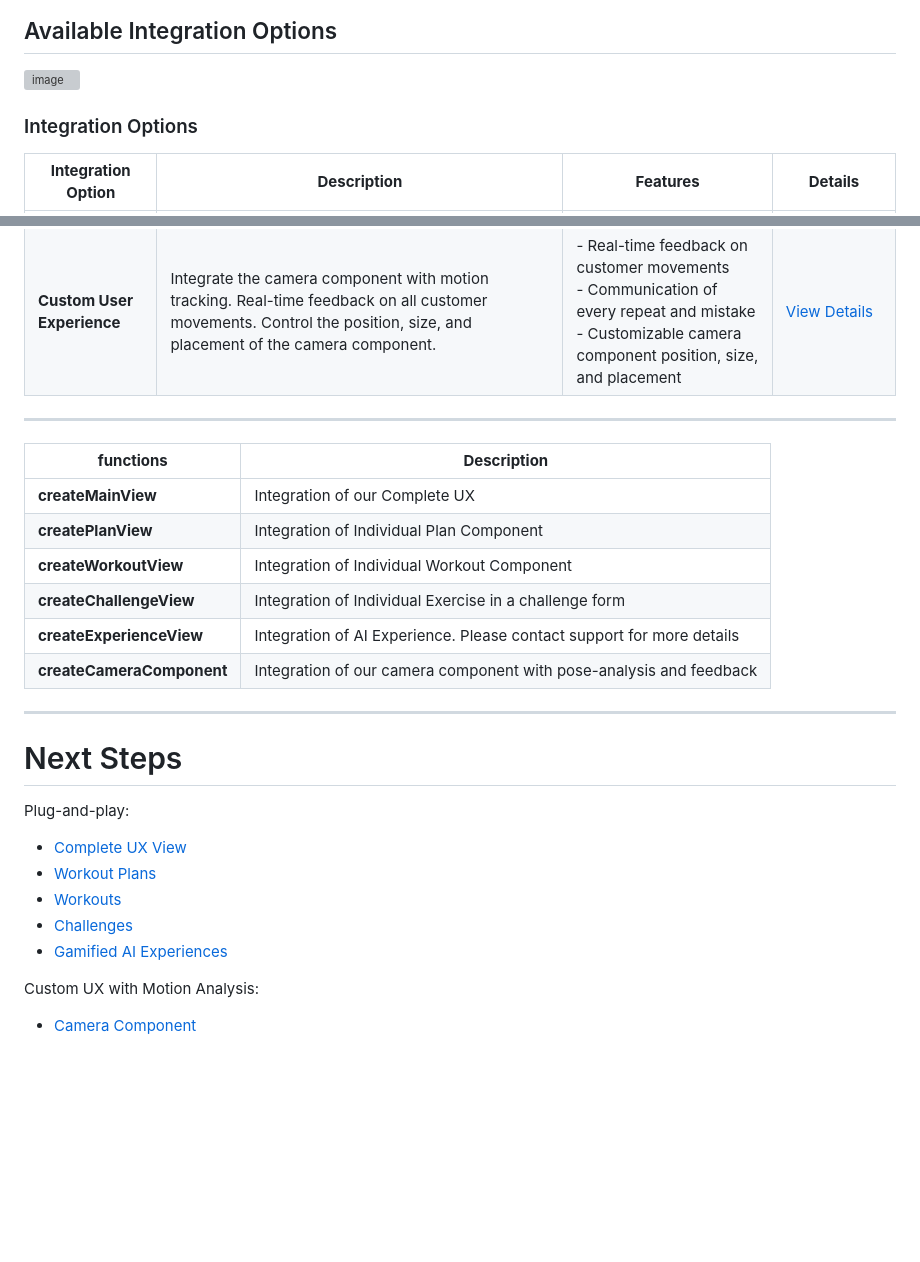
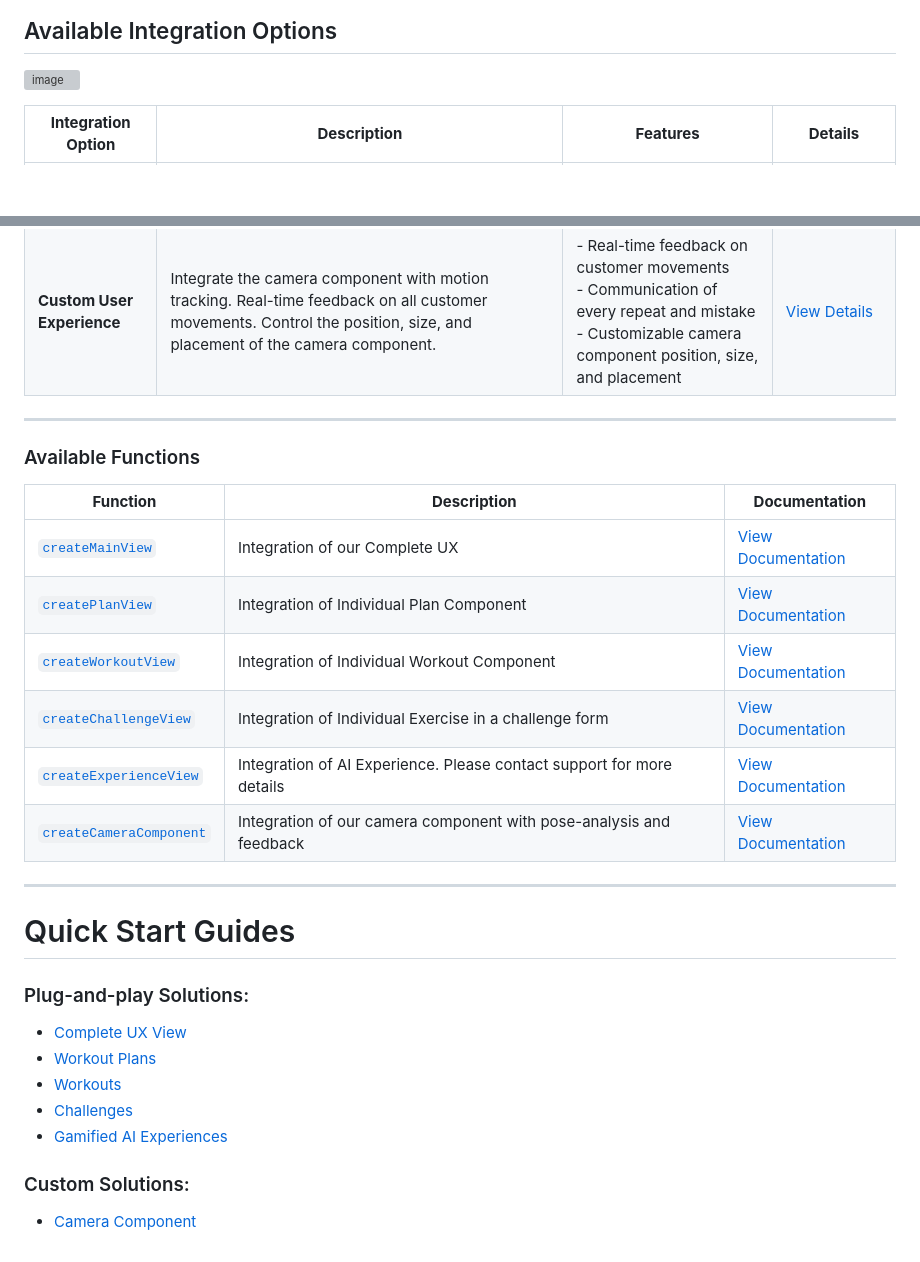
Before and after one commit to KinesteX/KinesteX-SDK-Flutter, a Markdown page: docs/integration/overview.md, 2 parts joined by grey strips. GitHub-like rendering; blank space fills up the shorter version; grey boxes are pictures that could not be loaded.

```diff
--- a/docs/integration/overview.md
+++ b/docs/integration/overview.md
@@ -1,8 +1,5 @@
 ## Available Integration Options
 ![image](https://github.com/user-attachments/assets/bff1ce3a-8124-4251-8699-def8fb46ebe6)
-
-
-### Integration Options
 
 | **Integration Option**         | **Description**                                                                                                 | **Features**                                                                                                                                                                          | **Details**                                                                                                             |
 |--------------------------------|-----------------------------------------------------------------------------------------------------------------|---------------------------------------------------------------------------------------------------------------------------------------------------------------------------------------|-------------------------------------------------------------------------------------------------------------------------|
@@ -11,25 +8,27 @@
 
 ---
 
-| **functions**             | **Description**                                                       |
-|---------------------------|-----------------------------------------------------------------------|
-| **createMainView**        | Integration of our Complete UX                                        |
-| **createPlanView**        | Integration of Individual Plan Component                              |
-| **createWorkoutView**     | Integration of Individual Workout Component                           |
-| **createChallengeView**   | Integration of Individual Exercise in a challenge form                |
-| **createExperienceView**  | Integration of AI Experience. Please contact support for more details |
-| **createCameraComponent** | Integration of our camera component with pose-analysis and feedback   |
+### Available Functions
+
+| **Function**             | **Description**                                                       | **Documentation**                                    |
+|---------------------------|-----------------------------------------------------------------------|-----------------------------------------------------|
+| [`createMainView`](./integration/plug-and-play/complete-ux.md)        | Integration of our Complete UX                                        | [View Documentation](./integration/plug-and-play/complete-ux.md)         |
+| [`createPlanView`](./integration/plug-and-play/workout-plans.md)        | Integration of Individual Plan Component                              | [View Documentation](./integration/plug-and-play/workout-plans.md)       |
+| [`createWorkoutView`](./integration/plug-and-play/workouts.md)     | Integration of Individual Workout Component                           | [View Documentation](./integration/plug-and-play/workouts.md)           |
+| [`createChallengeView`](./integration/plug-and-play/challenges.md)   | Integration of Individual Exercise in a challenge form                | [View Documentation](./integration/plug-and-play/challenges.md)         |
+| [`createExperienceView`](./integration/plug-and-play/ai-experiences.md)  | Integration of AI Experience. Please contact support for more details | [View Documentation](./integration/plug-and-play/ai-experiences.md)     |
+| [`createCameraComponent`](./integration/custom/camera.md) | Integration of our camera component with pose-analysis and feedback   | [View Documentation](./integration/custom/camera.md)                    |
 
 ---
 
-# Next Steps
-Plug-and-play:
-- [Complete UX View](./plug-and-play/complete-ux.md)
-- [Workout Plans](./plug-and-play/workout-plans.md)
-- [Workouts](./plug-and-play/workouts.md)
-- [Challenges](./plug-and-play/challenges.md)
-- [Gamified AI Experiences](./plug-and-play/ai-experiences.md)
+# Quick Start Guides
 
+### Plug-and-play Solutions:
+- [Complete UX View](./integration/plug-and-play/complete-ux.md)
+- [Workout Plans](./integration/plug-and-play/workout-plans.md)
+- [Workouts](./integration/plug-and-play/workouts.md)
+- [Challenges](./integration/plug-and-play/challenges.md)
+- [Gamified AI Experiences](./integration/plug-and-play/ai-experiences.md)
 
-Custom UX with Motion Analysis:
-- [Camera Component](./custom/motion-analysis-component.md)
+### Custom Solutions:
+- [Camera Component](./integration/custom/camera.md)
```
